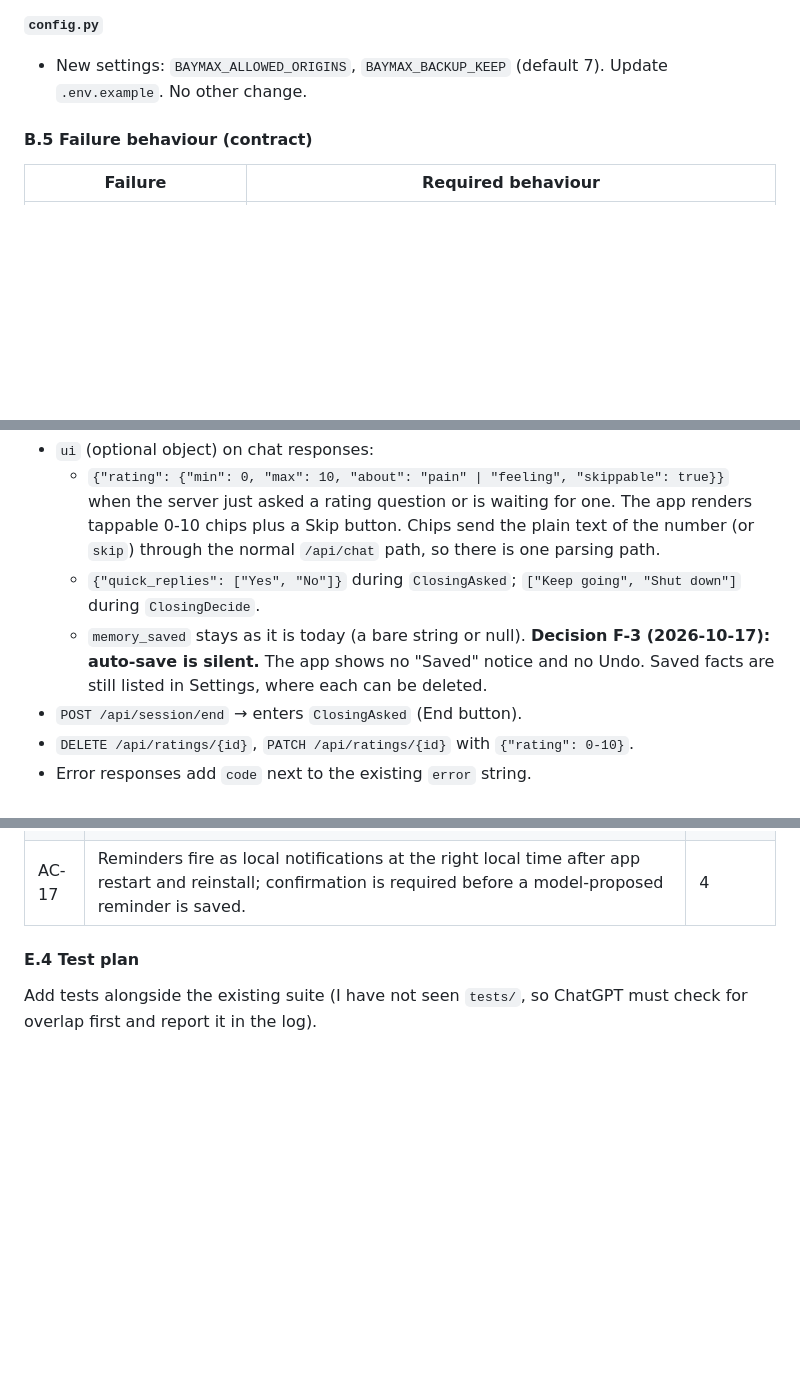
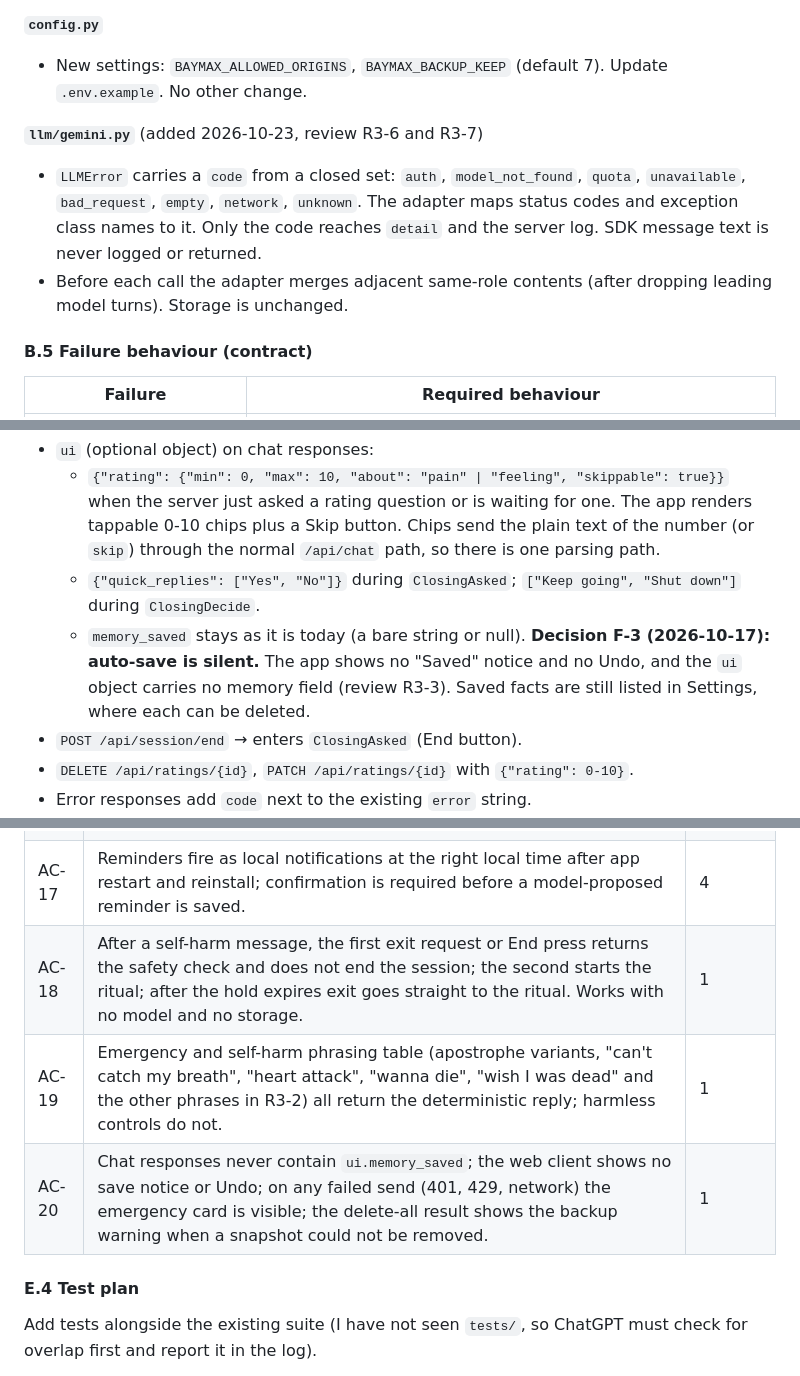
Before and after one commit to pijushpaul001/Tiny-Baymax, a Markdown page: CLAUDE_HANDOFF.md, 3 parts joined by grey strips. Drawn GitHub-style; blank space fills up the shorter version.

```diff
--- a/CLAUDE_HANDOFF.md
+++ b/CLAUDE_HANDOFF.md
@@ -193,6 +195,10 @@ Existing modules keep their roles and signatures. Changes are additive.
 **`config.py`**
 - New settings: `BAYMAX_ALLOWED_ORIGINS`, `BAYMAX_BACKUP_KEEP` (default 7). Update `.env.example`. No other change.
 
+**`llm/gemini.py`** (added 2026-10-23, review R3-6 and R3-7)
+- `LLMError` carries a `code` from a closed set: `auth`, `model_not_found`, `quota`, `unavailable`, `bad_request`, `empty`, `network`, `unknown`. The adapter maps status codes and exception class names to it. Only the code reaches `detail` and the server log. SDK message text is never logged or returned.
+- Before each call the adapter merges adjacent same-role contents (after dropping leading model turns). Storage is unchanged.
+
 #### B.5 Failure behaviour (contract)
 
 | Failure | Required behaviour |
@@ -211,7 +217,7 @@ Existing responses keep `reply, kind, mode, ended, closing, emotion`. Added:
 - `ui` (optional object) on chat responses:
   - `{"rating": {"min": 0, "max": 10, "about": "pain" | "feeling", "skippable": true}}` when the server just asked a rating question or is waiting for one. The app renders tappable 0-10 chips plus a Skip button. Chips send the plain text of the number (or `skip`) through the normal `/api/chat` path, so there is one parsing path.
   - `{"quick_replies": ["Yes", "No"]}` during `ClosingAsked`; `["Keep going", "Shut down"]` during `ClosingDecide`.
-  - `memory_saved` stays as it is today (a bare string or null). **Decision F-3 (2026-10-17): auto-save is silent.** The app shows no "Saved" notice and no Undo. Saved facts are still listed in Settings, where each can be deleted.
+  - `memory_saved` stays as it is today (a bare string or null). **Decision F-3 (2026-10-17): auto-save is silent.** The app shows no "Saved" notice and no Undo, and the `ui` object carries no memory field (review R3-3). Saved facts are still listed in Settings, where each can be deleted.
 - `POST /api/session/end` → enters `ClosingAsked` (End button).
 - `DELETE /api/ratings/{id}`, `PATCH /api/ratings/{id}` with `{"rating": 0-10}`.
 - Error responses add `code` next to the existing `error` string.
@@ -337,6 +344,9 @@ Implement in this order, each with tests: G3, G5, G2 + G10 (`persist_turn`), G12
 | AC-15 | Simulated emotion changes behaviour (tone, humour, length, question budget) in tests, and no reply claims real feelings or says "I'll always be here", "you need me" or "don't go". | existing |
 | AC-16 | Existing tests (48) still pass after every phase; the DB migrates from schema 1 with a backup taken first. | 1 |
 | AC-17 | Reminders fire as local notifications at the right local time after app restart and reinstall; confirmation is required before a model-proposed reminder is saved. | 4 |
+| AC-18 | After a self-harm message, the first exit request or End press returns the safety check and does not end the session; the second starts the ritual; after the hold expires exit goes straight to the ritual. Works with no model and no storage. | 1 |
+| AC-19 | Emergency and self-harm phrasing table (apostrophe variants, "can't catch my breath", "heart attack", "wanna die", "wish I was dead" and the other phrases in R3-2) all return the deterministic reply; harmless controls do not. | 1 |
+| AC-20 | Chat responses never contain `ui.memory_saved`; the web client shows no save notice or Undo; on any failed send (401, 429, network) the emergency card is visible; the delete-all result shows the backup warning when a snapshot could not be removed. | 1 |
 
 #### E.4 Test plan
 
```
Also changed, not shown: other parts of CLAUDE_HANDOFF.md (+4 -0 lines).
